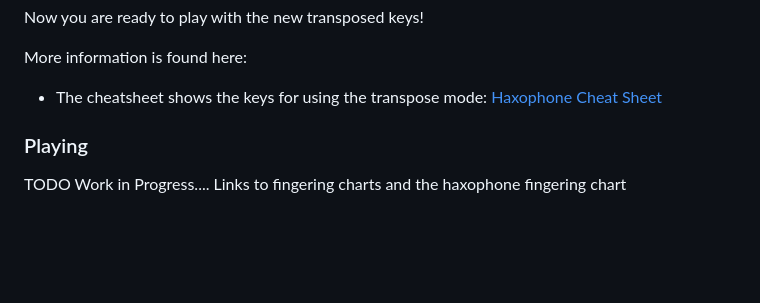
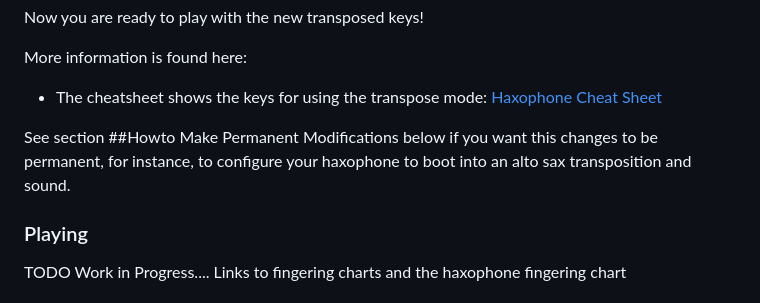
Before and after one commit to cardonabits/haxo-hw, a Markdown page: docs/manual/manual.md, the part around the change. Drawn GitHub-style; blank space fills up the shorter version.

Commit message:
Update docs/manual/manual.md
Co-authored-by: Javier Cardona <jcard0na@users.noreply.github.com>

```diff
--- a/docs/manual/manual.md
+++ b/docs/manual/manual.md
@@ -292,7 +292,7 @@ More information is found here:
 
 * The cheatsheet shows the keys for using the transpose mode:  [Haxophone Cheat Sheet](#haxophone-cheat-sheet)
 
-
+See section ##Howto Make Permanent Modifications below if you want this changes to be permanent, for instance, to configure your haxophone to boot into an alto sax transposition and sound.
  <a name="playing"></a>
 
 ### Playing
```
